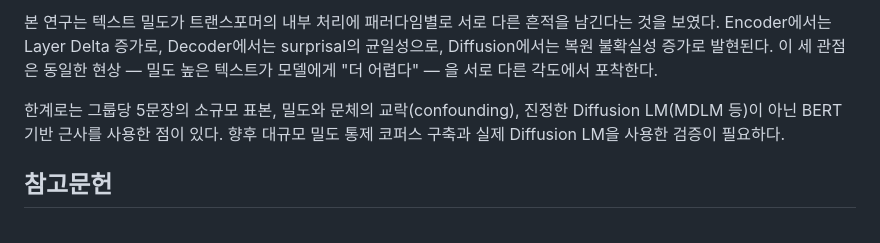
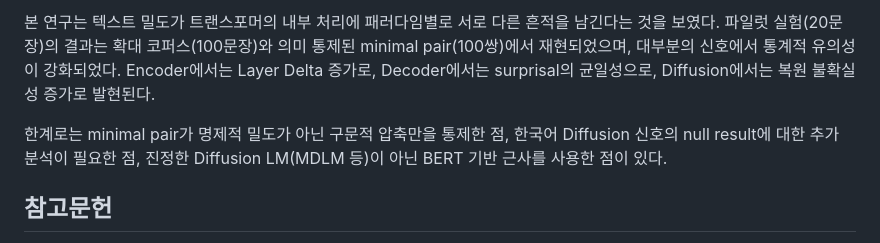
Before and after one commit to kbsooo/dense, a Markdown page: docs/paper_ask2026.md, the part around one of its changes. GitHub-like rendering.

```diff
--- a/docs/paper_ask2026.md
+++ b/docs/paper_ask2026.md
@@ -126,7 +151,7 @@ Probing classifier (logistic regression, LOO-CV)를 적용한 결과, 모든 레
 
-본 연구는 텍스트 밀도가 트랜스포머의 내부 처리에 패러다임별로 서로 다른 흔적을 남긴다는 것을 보였다. Encoder에서는 Layer Delta 증가로, Decoder에서는 surprisal의 균일성으로, Diffusion에서는 복원 불확실성 증가로 발현된다. 이 세 관점은 동일한 현상 — 밀도 높은 텍스트가 모델에게 "더 어렵다" — 을 서로 다른 각도에서 포착한다.
+본 연구는 텍스트 밀도가 트랜스포머의 내부 처리에 패러다임별로 서로 다른 흔적을 남긴다는 것을 보였다. 파일럿 실험(20문장)의 결과는 확대 코퍼스(100문장)와 의미 통제된 minimal pair(100쌍)에서 재현되었으며, 대부분의 신호에서 통계적 유의성이 강화되었다. Encoder에서는 Layer Delta 증가로, Decoder에서는 surprisal의 균일성으로, Diffusion에서는 복원 불확실성 증가로 발현된다.
 
-한계로는 그룹당 5문장의 소규모 표본, 밀도와 문체의 교락(confounding), 진정한 Diffusion LM(MDLM 등)이 아닌 BERT 기반 근사를 사용한 점이 있다. 향후 대규모 밀도 통제 코퍼스 구축과 실제 Diffusion LM을 사용한 검증이 필요하다.
+한계로는 minimal pair가 명제적 밀도가 아닌 구문적 압축만을 통제한 점, 한국어 Diffusion 신호의 null result에 대한 추가 분석이 필요한 점, 진정한 Diffusion LM(MDLM 등)이 아닌 BERT 기반 근사를 사용한 점이 있다.
 
 ## 참고문헌
 
```
Also changed, not shown: other parts of docs/paper_ask2026.md (+47 -22 lines).
